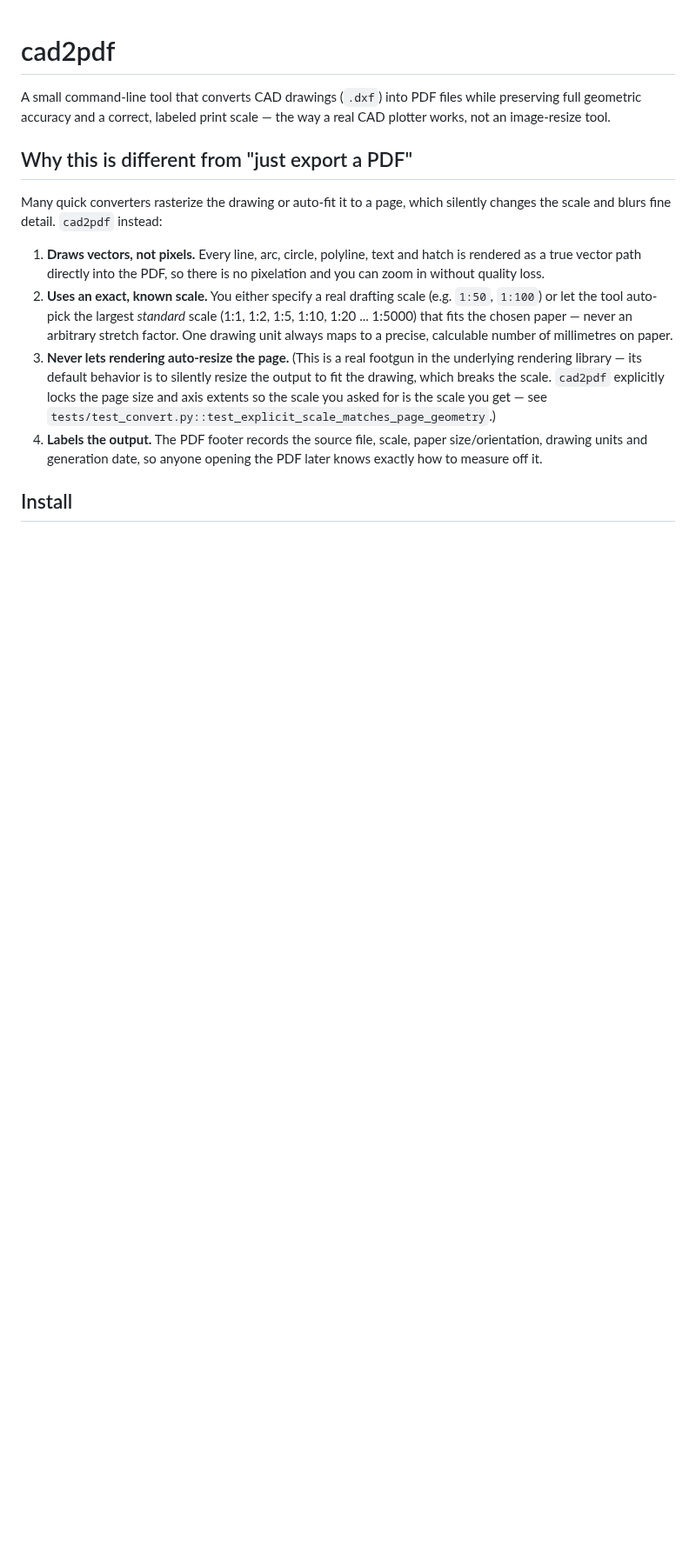
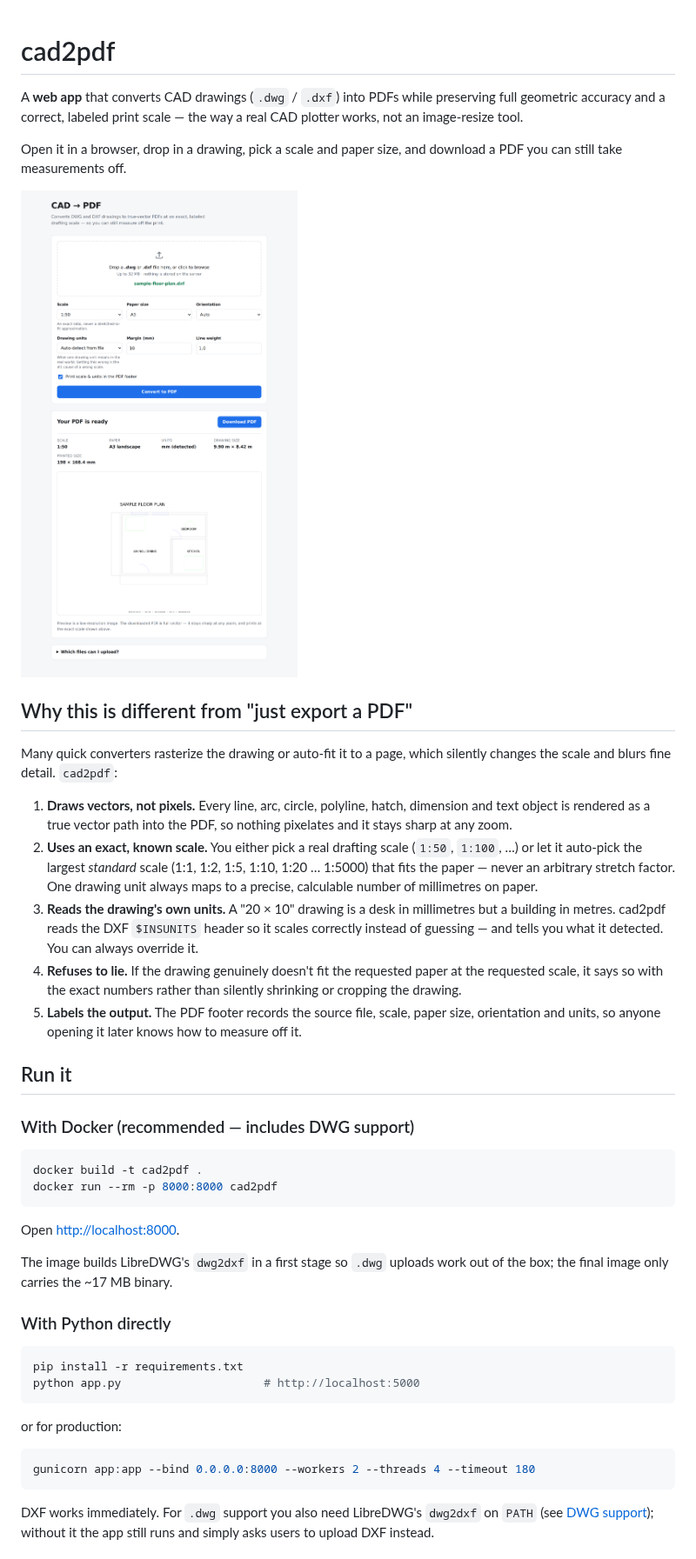
Before and after one commit to fishewb-del/CAD2PDF, a Markdown page: README.md, the part around one of its changes. Shown at 87% size. Rendered like a GitHub page; pictures changed too: docs/screenshot.png (added); blank space fills up the shorter version.

````diff
--- a/README.md
+++ b/README.md
@@ -1,30 +1,66 @@
 # cad2pdf
 
-A small command-line tool that converts CAD drawings (`.dxf`) into PDF
-files while preserving full geometric accuracy and a correct, labeled
-print scale — the way a real CAD plotter works, not an image-resize tool.
+A **web app** that converts CAD drawings (`.dwg` / `.dxf`) into PDFs while
+preserving full geometric accuracy and a correct, labeled print scale —
+the way a real CAD plotter works, not an image-resize tool.
+
+Open it in a browser, drop in a drawing, pick a scale and paper size, and
+download a PDF you can still take measurements off.
+
+![screenshot](docs/screenshot.png)
 
 ## Why this is different from "just export a PDF"
 
 Many quick converters rasterize the drawing or auto-fit it to a page,
-which silently changes the scale and blurs fine detail. `cad2pdf` instead:
+which silently changes the scale and blurs fine detail. `cad2pdf`:
 
-1. **Draws vectors, not pixels.** Every line, arc, circle, polyline, text
-   and hatch is rendered as a true vector path directly into the PDF, so
-   there is no pixelation and you can zoom in without quality loss.
-2. **Uses an exact, known scale.** You either specify a real drafting
-   scale (e.g. `1:50`, `1:100`) or let the tool auto-pick the largest
-   *standard* scale (1:1, 1:2, 1:5, 1:10, 1:20 ... 1:5000) that fits the
-   chosen paper — never an arbitrary stretch factor. One drawing unit
-   always maps to a precise, calculable number of millimetres on paper.
-3. **Never lets rendering auto-resize the page.** (This is a real
-   footgun in the underlying rendering library — its default behavior is
-   to silently resize the output to fit the drawing, which breaks the
-   scale. `cad2pdf` explicitly locks the page size and axis extents so
-   the scale you asked for is the scale you get — see
-   `tests/test_convert.py::test_explicit_scale_matches_page_geometry`.)
-4. **Labels the output.** The PDF footer records the source file, scale,
-   paper size/orientation, drawing units and generation date, so anyone
-   opening the PDF later knows exactly how to measure off it.
+1. **Draws vectors, not pixels.** Every line, arc, circle, polyline, hatch,
+   dimension and text object is rendered as a true vector path into the PDF,
+   so nothing pixelates and it stays sharp at any zoom.
+2. **Uses an exact, known scale.** You either pick a real drafting scale
+   (`1:50`, `1:100`, …) or let it auto-pick the largest *standard* scale
+   (1:1, 1:2, 1:5, 1:10, 1:20 … 1:5000) that fits the paper — never an
+   arbitrary stretch factor. One drawing unit always maps to a precise,
+   calculable number of millimetres on paper.
+3. **Reads the drawing's own units.** A "20 × 10" drawing is a desk in
+   millimetres but a building in metres. cad2pdf reads the DXF `$INSUNITS`
+   header so it scales correctly instead of guessing — and tells you what
+   it detected. You can always override it.
+4. **Refuses to lie.** If the drawing genuinely doesn't fit the requested
+   paper at the requested scale, it says so with the exact numbers rather
+   than silently shrinking or cropping the drawing.
+5. **Labels the output.** The PDF footer records the source file, scale,
+   paper size, orientation and units, so anyone opening it later knows how
+   to measure off it.
 
-## Install
+## Run it
+
+### With Docker (recommended — includes DWG support)
+
+```bash
+docker build -t cad2pdf .
+docker run --rm -p 8000:8000 cad2pdf
+```
+
+Open <http://localhost:8000>.
+
+The image builds LibreDWG's `dwg2dxf` in a first stage so `.dwg` uploads
+work out of the box; the final image only carries the ~17 MB binary.
+
+### With Python directly
+
+```bash
+pip install -r requirements.txt
+python app.py                     # http://localhost:5000
+```
+
+or for production:
+
+```bash
+gunicorn app:app --bind 0.0.0.0:8000 --workers 2 --threads 4 --timeout 180
+```
+
+DXF works immediately. For `.dwg` support you also need LibreDWG's
+`dwg2dxf` on `PATH` (see [DWG support](#dwg-support)); without it the app
+still runs and simply asks users to upload DXF instead.
+
````
Also changed, not shown: other parts of README.md (+78 -73 lines), 15 other files.
